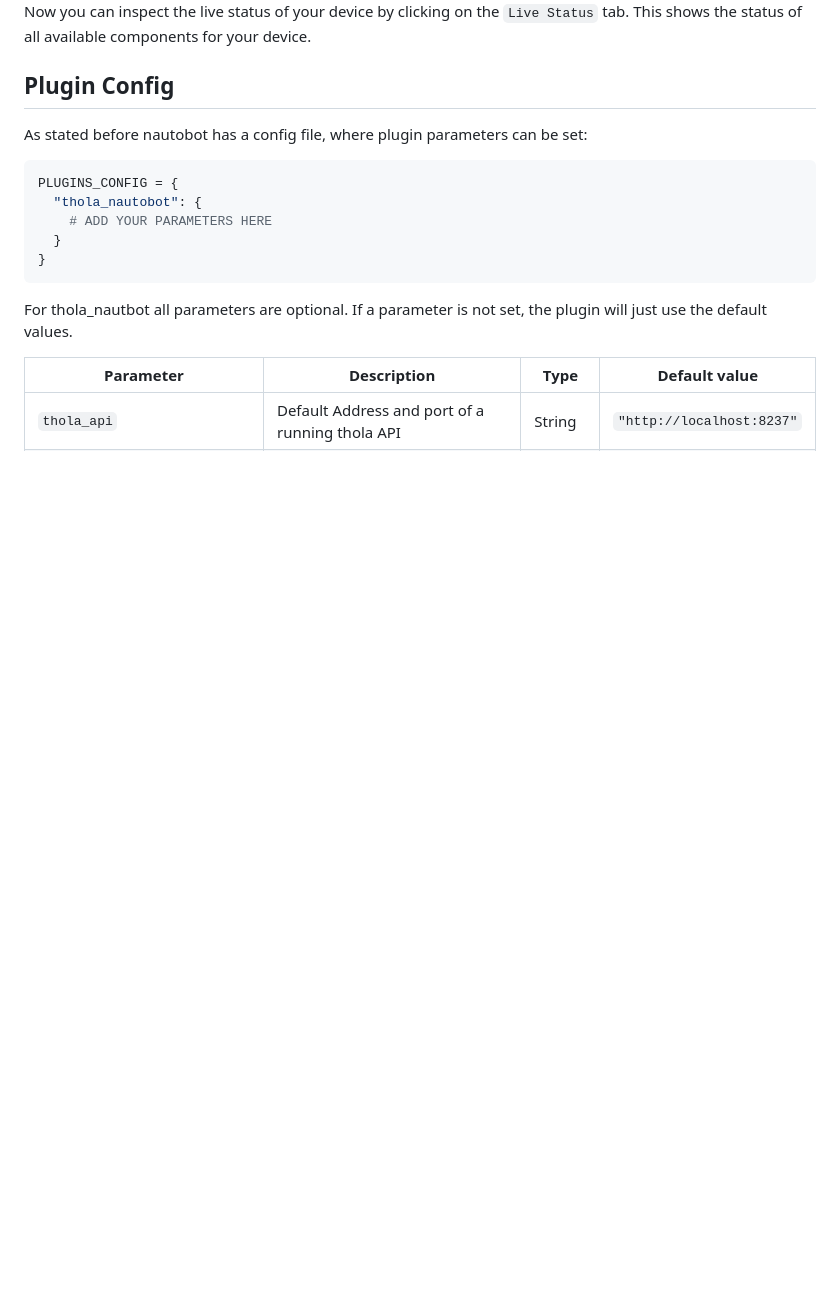
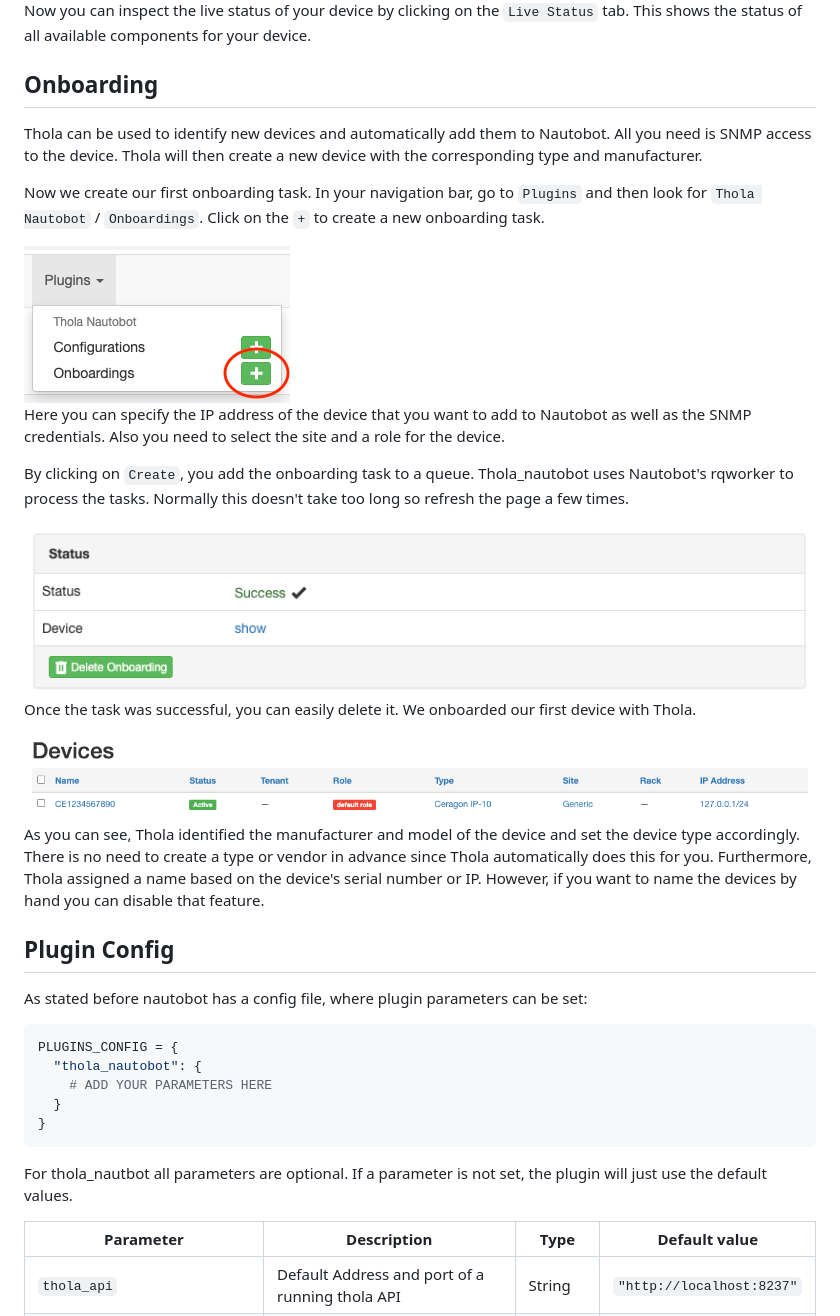
Before and after one commit to inexio/thola-nautobot, a Markdown page: README.md, the part around the change printed below. Drawn GitHub-style; pictures changed too: docs/img/create_onboarding.png (added), docs/img/onboarded_device.png (added), docs/img/onboarding_success.png (added); blank space fills up the shorter version.

```diff
--- a/README.md
+++ b/README.md
@@ -64,6 +64,27 @@ If successful, you find an overview over all components that you can monitor on
 
 Now you can inspect the live status of your device by clicking on the `Live Status` tab. This shows the status of all available components for your device.
 
+## Onboarding
+
+Thola can be used to identify new devices and automatically add them to Nautobot. All you need is SNMP access to the device. Thola will then create a new device with the corresponding type and manufacturer.
+
+Now we create our first onboarding task. In your navigation bar, go to `Plugins` and then look for `Thola Nautobot` / `Onboardings`. Click on the `+` to create a new onboarding task.
+
+<img src="docs/img/create_onboarding.png" alt="">
+
+Here you can specify the IP address of the device that you want to add to Nautobot as well as the SNMP credentials. Also you need to select the site and a role for the device.
+
+By clicking on `Create`, you add the onboarding task to a queue. Thola_nautobot uses Nautobot's rqworker to process the tasks. Normally this doesn't take too long so refresh the page a few times.
+
+<img src="docs/img/onboarding_success.png" alt="">
+
+Once the task was successful, you can easily delete it. We onboarded our first device with Thola.
+
+<img src="docs/img/onboarded_device.png" alt="">
+
+As you can see, Thola identified the manufacturer and model of the device and set the device type accordingly. There is no need to create a type or vendor in advance since Thola automatically does this for you.
+Furthermore, Thola assigned a name based on the device's serial number or IP. However, if you want to name the devices by hand you can disable that feature.
+
 ## Plugin Config
 
 As stated before nautobot has a config file, where plugin parameters can be set:
```
Also changed, not shown: other parts of README.md (+10 -2 lines).
